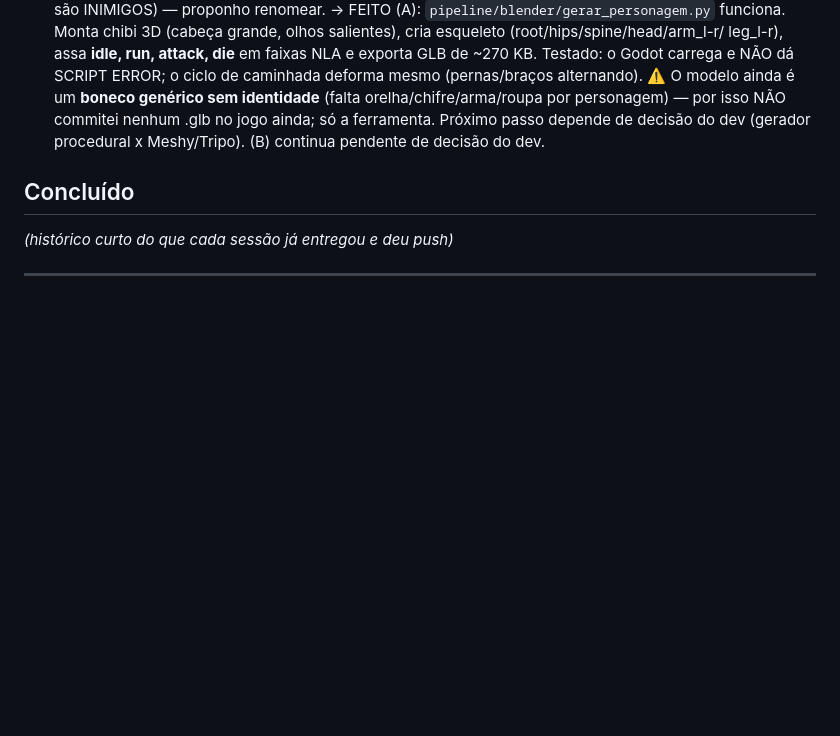
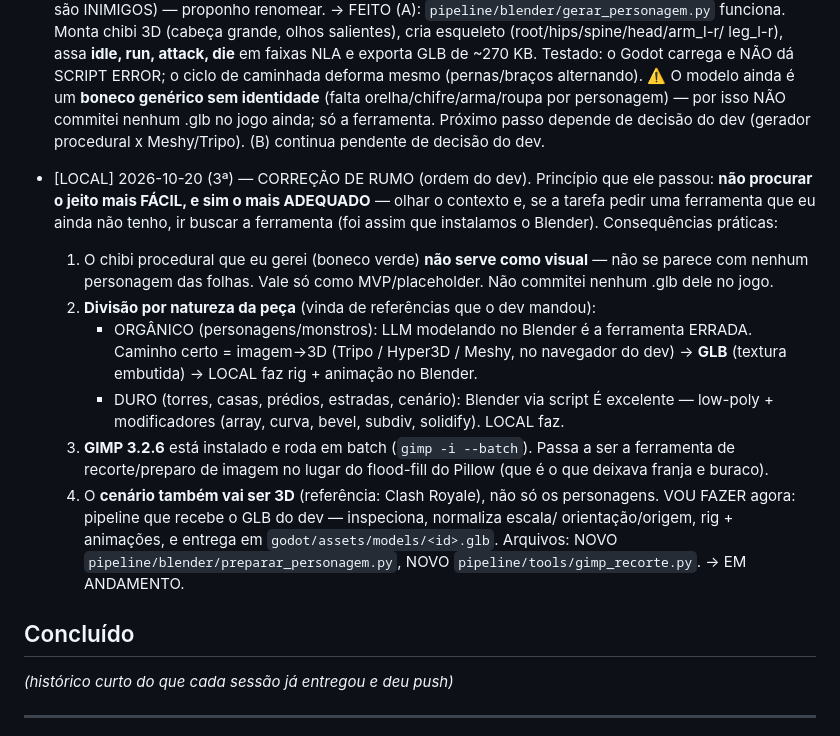
Before and after one commit to o4rauto/Kingsho-confidence, a Markdown page: COORDENACAO.md, the part around the change. GitHub-like rendering; blank space fills up the shorter version.

Commit message:
Diário: correção de rumo — orgânico via imagem→3D, duro via Blender, GIMP pro recorte
Co-Authored-By: Claude Opus 5 <noreply@anthropic.com>

```diff
--- a/COORDENACAO.md
+++ b/COORDENACAO.md
@@ -202,6 +202,28 @@ seções à mão (mantenha as duas), e push de novo.
   decisão do dev (gerador procedural x Meshy/Tripo).
   (B) continua pendente de decisão do dev.
 
+- [LOCAL] 2026-10-20 (3ª) — CORREÇÃO DE RUMO (ordem do dev). Princípio que ele passou:
+  **não procurar o jeito mais FÁCIL, e sim o mais ADEQUADO** — olhar o contexto e, se a
+  tarefa pedir uma ferramenta que eu ainda não tenho, ir buscar a ferramenta (foi assim
+  que instalamos o Blender). Consequências práticas:
+  1. O chibi procedural que eu gerei (boneco verde) **não serve como visual** — não se
+     parece com nenhum personagem das folhas. Vale só como MVP/placeholder. Não commitei
+     nenhum .glb dele no jogo.
+  2. **Divisão por natureza da peça** (vinda de referências que o dev mandou):
+     - ORGÂNICO (personagens/monstros): LLM modelando no Blender é a ferramenta ERRADA.
+       Caminho certo = imagem→3D (Tripo / Hyper3D / Meshy, no navegador do dev) →
+       **GLB** (textura embutida) → LOCAL faz rig + animação no Blender.
+     - DURO (torres, casas, prédios, estradas, cenário): Blender via script É excelente —
+       low-poly + modificadores (array, curva, bevel, subdiv, solidify). LOCAL faz.
+  3. **GIMP 3.2.6** está instalado e roda em batch (`gimp -i --batch`). Passa a ser a
+     ferramenta de recorte/preparo de imagem no lugar do flood-fill do Pillow (que é o
+     que deixava franja e buraco).
+  4. O **cenário também vai ser 3D** (referência: Clash Royale), não só os personagens.
+  VOU FAZER agora: pipeline que recebe o GLB do dev — inspeciona, normaliza escala/
+  orientação/origem, rig + animações, e entrega em `godot/assets/models/<id>.glb`.
+  Arquivos: NOVO `pipeline/blender/preparar_personagem.py`, NOVO `pipeline/tools/gimp_recorte.py`.
+  → EM ANDAMENTO.
+
 ## Concluído
 *(histórico curto do que cada sessão já entregou e deu push)*
 
```
